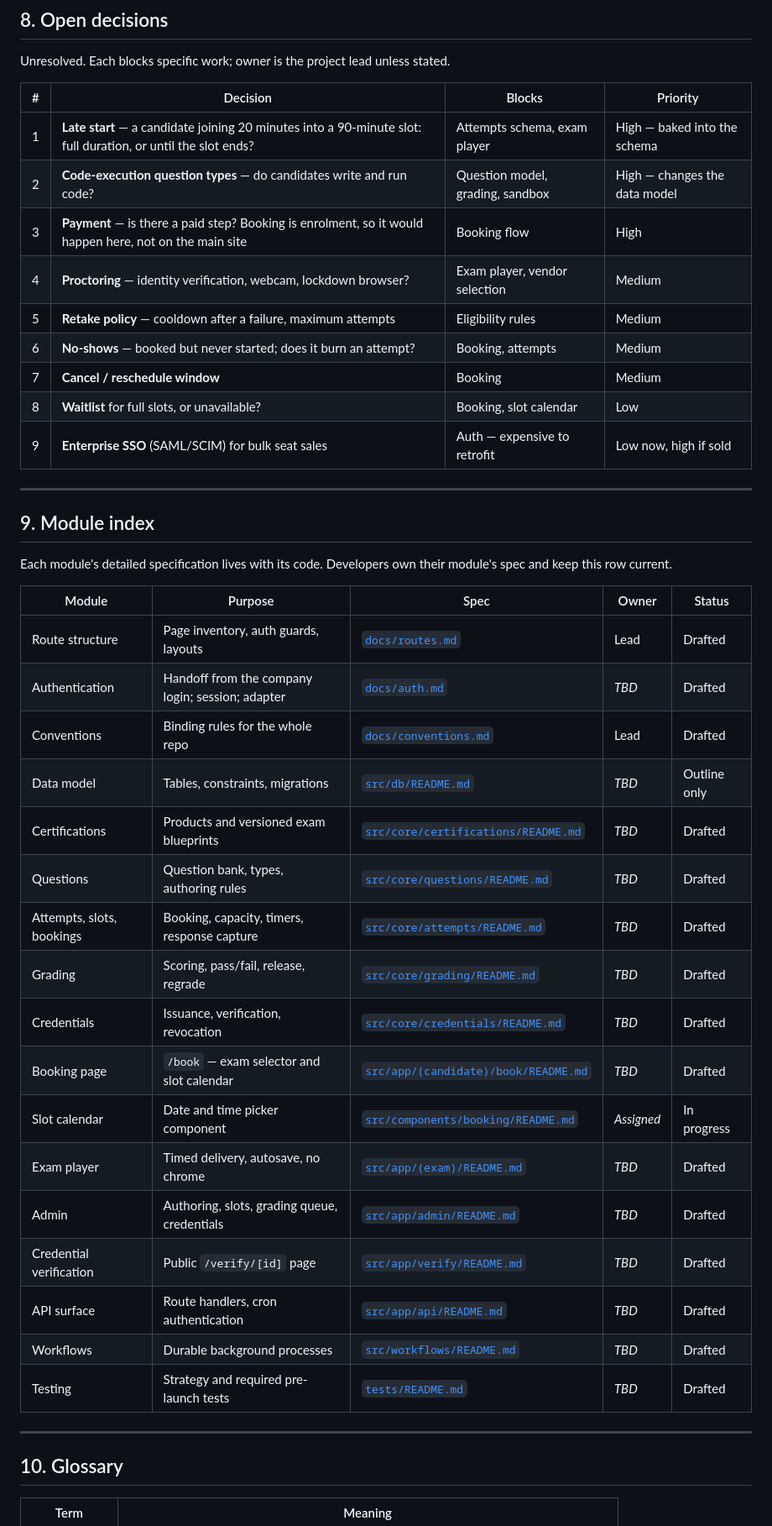
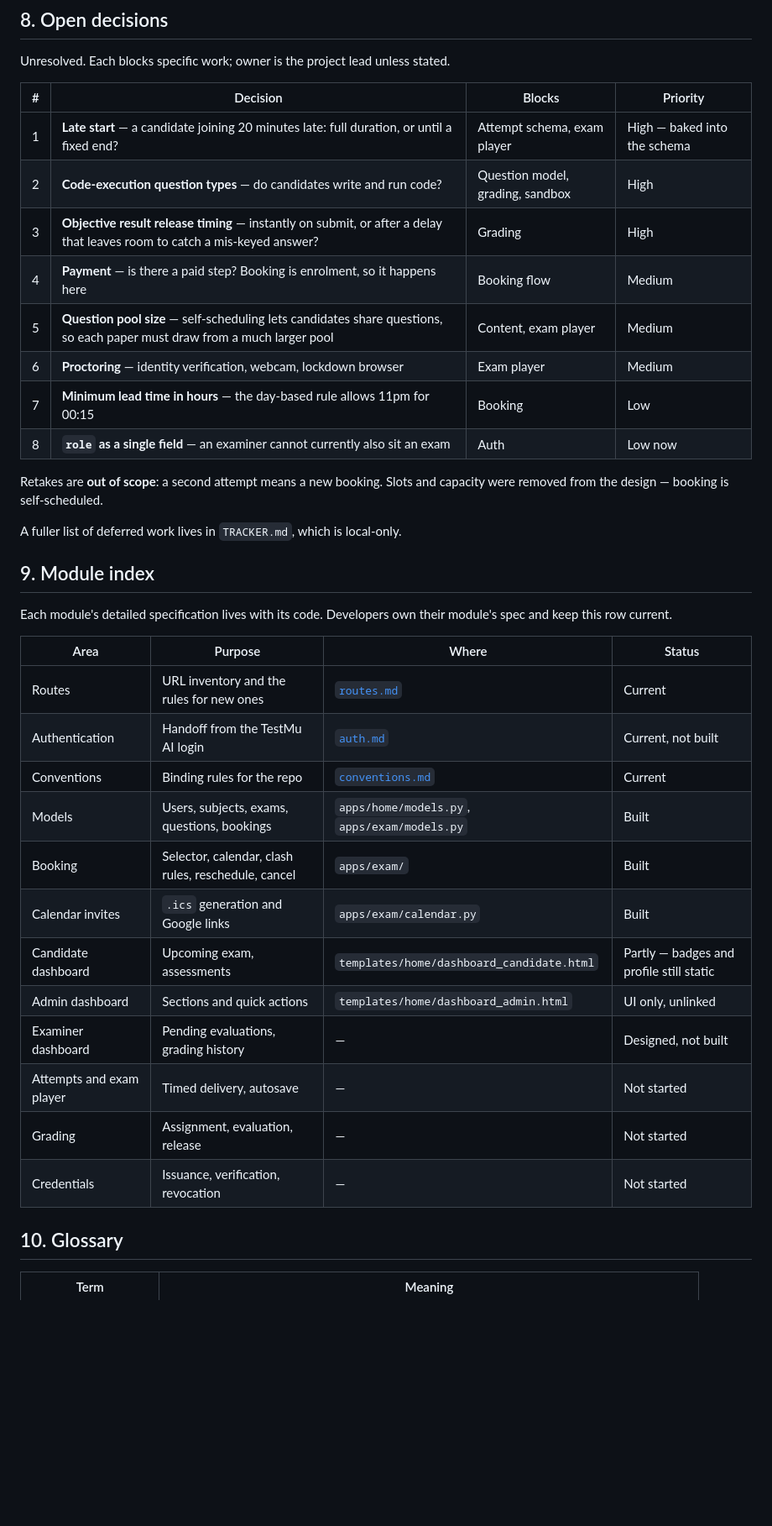
Before and after one commit to LambdaTest/testmuai_certifications, a Markdown page: docs/master-spec.md, the part around one of its changes. Shown at 84% size. Drawn GitHub-style; blank space fills up the shorter version.

Commit message:
Updated master doc and spec

```diff
--- a/docs/master-spec.md
+++ b/docs/master-spec.md
@@ -174,44 +173,39 @@ Unresolved. Each blocks specific work; owner is the project lead unless stated.
 
 | # | Decision | Blocks | Priority |
 |---|---|---|---|
-| 1 | **Late start** — a candidate joining 20 minutes into a 90-minute slot: full duration, or until the slot ends? | Attempts schema, exam player | High — baked into the schema |
-| 2 | **Code-execution question types** — do candidates write and run code? | Question model, grading, sandbox | High — changes the data model |
-| 3 | **Payment** — is there a paid step? Booking is enrolment, so it would happen here, not on the main site | Booking flow | High |
-| 4 | **Proctoring** — identity verification, webcam, lockdown browser? | Exam player, vendor selection | Medium |
-| 5 | **Retake policy** — cooldown after a failure, maximum attempts | Eligibility rules | Medium |
-| 6 | **No-shows** — booked but never started; does it burn an attempt? | Booking, attempts | Medium |
-| 7 | **Cancel / reschedule window** | Booking | Medium |
-| 8 | **Waitlist** for full slots, or unavailable? | Booking, slot calendar | Low |
-| 9 | **Enterprise SSO** (SAML/SCIM) for bulk seat sales | Auth — expensive to retrofit | Low now, high if sold |
+| 1 | **Late start** — a candidate joining 20 minutes late: full duration, or until a fixed end? | Attempt schema, exam player | High — baked into the schema |
+| 2 | **Code-execution question types** — do candidates write and run code? | Question model, grading, sandbox | High |
+| 3 | **Objective result release timing** — instantly on submit, or after a delay that leaves room to catch a mis-keyed answer? | Grading | High |
+| 4 | **Payment** — is there a paid step? Booking is enrolment, so it happens here | Booking flow | Medium |
+| 5 | **Question pool size** — self-scheduling lets candidates share questions, so each paper must draw from a much larger pool | Content, exam player | Medium |
+| 6 | **Proctoring** — identity verification, webcam, lockdown browser | Exam player | Medium |
+| 7 | **Minimum lead time in hours** — the day-based rule allows 11pm for 00:15 | Booking | Low |
+| 8 | **`role` as a single field** — an examiner cannot currently also sit an exam | Auth | Low now |
 
----
+Retakes are **out of scope**: a second attempt means a new booking. Slots and capacity were
+removed from the design — booking is self-scheduled.
+
+A fuller list of deferred work lives in `TRACKER.md`, which is local-only.
 
 ## 9. Module index
 
 Each module's detailed specification lives with its code. Developers own their module's spec and
 keep this row current.
 
-| Module | Purpose | Spec | Owner | Status |
-|---|---|---|---|---|
-| Route structure | Page inventory, auth guards, layouts | [`docs/routes.md`](routes.md) | Lead | Drafted |
-| Authentication | Handoff from the company login; session; adapter | [`docs/auth.md`](auth.md) | _TBD_ | Drafted |
-| Conventions | Binding rules for the whole repo | [`docs/conventions.md`](conventions.md) | Lead | Drafted |
-| Data model | Tables, constraints, migrations | [`src/db/README.md`](../src/db/README.md) | _TBD_ | Outline only |
-| Certifications | Products and versioned exam blueprints | [`src/core/certifications/README.md`](../src/core/certifications/README.md) | _TBD_ | Drafted |
-| Questions | Question bank, types, authoring rules | [`src/core/questions/README.md`](../src/core/questions/README.md) | _TBD_ | Drafted |
-| Attempts, slots, bookings | Booking, capacity, timers, response capture | [`src/core/attempts/README.md`](../src/core/attempts/README.md) | _TBD_ | Drafted |
-| Grading | Scoring, pass/fail, release, regrade | [`src/core/grading/README.md`](../src/core/grading/README.md) | _TBD_ | Drafted |
-| Credentials | Issuance, verification, revocation | [`src/core/credentials/README.md`](../src/core/credentials/README.md) | _TBD_ | Drafted |
-| Booking page | `/book` — exam selector and slot calendar | [`src/app/(candidate)/book/README.md`](../src/app/(candidate)/book/README.md) | _TBD_ | Drafted |
-| Slot calendar | Date and time picker component | [`src/components/booking/README.md`](../src/components/booking/README.md) | _Assigned_ | In progress |
-| Exam player | Timed delivery, autosave, no chrome | [`src/app/(exam)/README.md`](../src/app/(exam)/README.md) | _TBD_ | Drafted |
-| Admin | Authoring, slots, grading queue, credentials | [`src/app/admin/README.md`](../src/app/admin/README.md) | _TBD_ | Drafted |
-| Credential verification | Public `/verify/[id]` page | [`src/app/verify/README.md`](../src/app/verify/README.md) | _TBD_ | Drafted |
-| API surface | Route handlers, cron authentication | [`src/app/api/README.md`](../src/app/api/README.md) | _TBD_ | Drafted |
-| Workflows | Durable background processes | [`src/workflows/README.md`](../src/workflows/README.md) | _TBD_ | Drafted |
-| Testing | Strategy and required pre-launch tests | [`tests/README.md`](../tests/README.md) | _TBD_ | Drafted |
-
----
+| Area | Purpose | Where | Status |
+|---|---|---|---|
+| Routes | URL inventory and the rules for new ones | [`routes.md`](routes.md) | Current |
+| Authentication | Handoff from the TestMu AI login | [`auth.md`](auth.md) | Current, not built |
+| Conventions | Binding rules for the repo | [`conventions.md`](conventions.md) | Current |
+| Models | Users, subjects, exams, questions, bookings | `apps/home/models.py`, `apps/exam/models.py` | Built |
+| Booking | Selector, calendar, clash rules, reschedule, cancel | `apps/exam/` | Built |
+| Calendar invites | `.ics` generation and Google links | `apps/exam/calendar.py` | Built |
+| Candidate dashboard | Upcoming exam, assessments | `templates/home/dashboard_candidate.html` | Partly — badges and profile still static |
+| Admin dashboard | Sections and quick actions | `templates/home/dashboard_admin.html` | UI only, unlinked |
+| Examiner dashboard | Pending evaluations, grading history | — | Designed, not built |
+| Attempts and exam player | Timed delivery, autosave | — | Not started |
+| Grading | Assignment, evaluation, release | — | Not started |
+| Credentials | Issuance, verification, revocation | — | Not started |
 
 ## 10. Glossary
 
```
Also changed, not shown: other parts of docs/master-spec.md (+29 -31 lines), docs/auth.md (+30 -8 lines).
